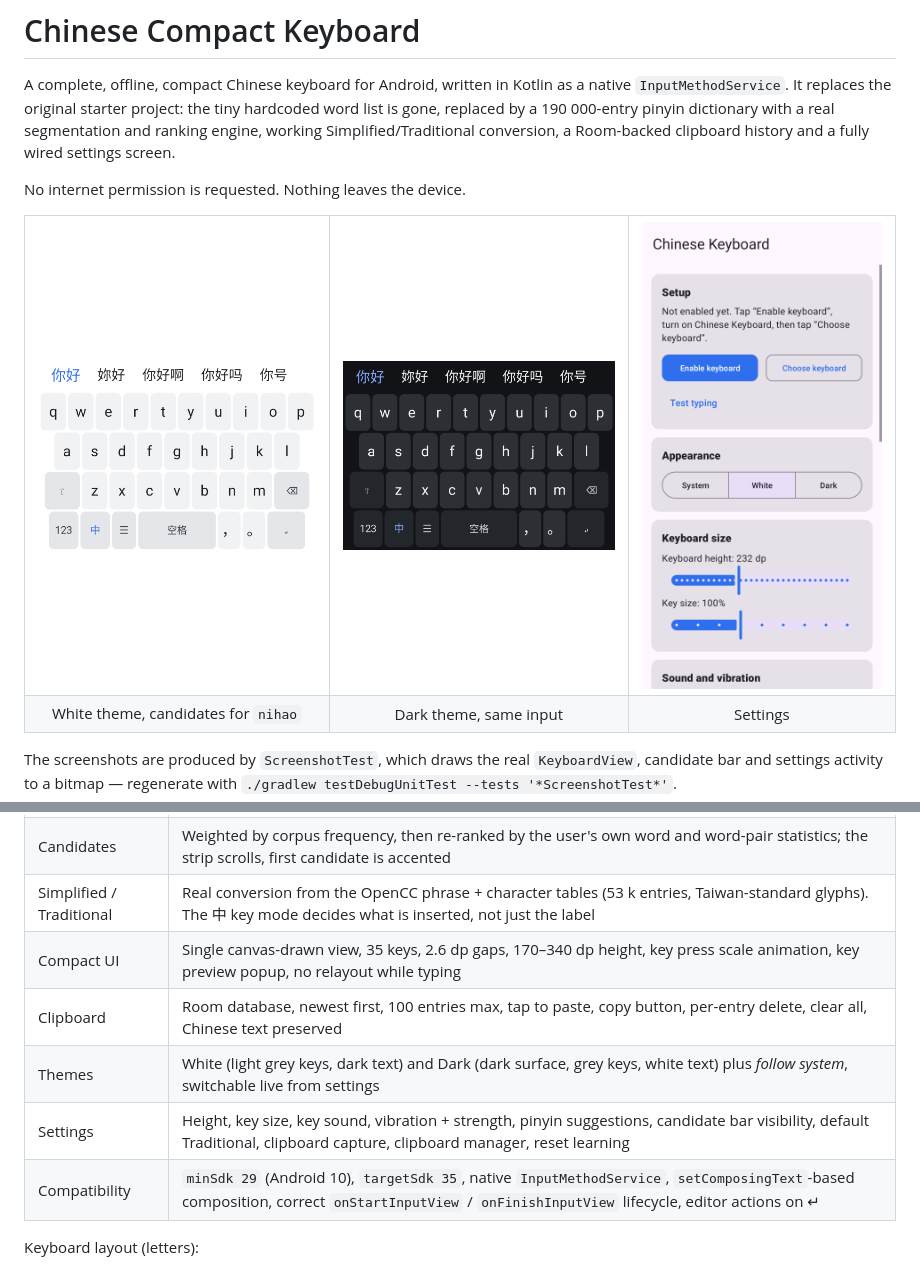
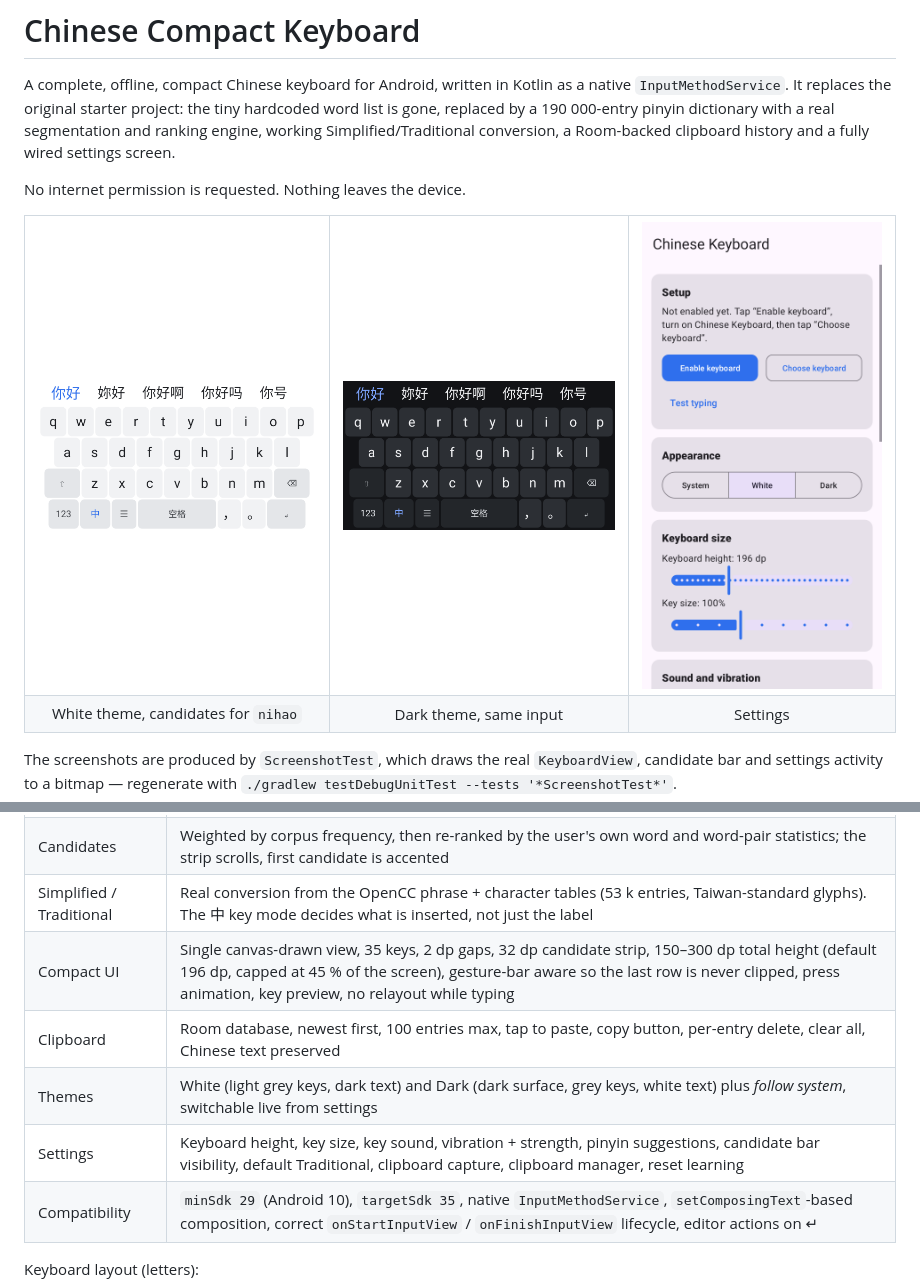
Before and after one commit to technicalnihilist-lgtm/ChineseCompactKeyboard, a Markdown page: README.md, 2 parts joined by grey strips. Drawn GitHub-style; pictures changed too: docs/screenshots/keyboard-dark.png, docs/screenshots/keyboard-light.png, docs/screenshots/settings.png.

```diff
--- a/README.md
+++ b/README.md
@@ -48,10 +48,10 @@ settings, and the 中/EN key switches between Chinese and English.
 | Pinyin input | Tone-independent, offline, 190 k words + 29 k characters, syllable segmentation with alternative readings (`xian` → 先 / 西安), prefix typing (`nih` → 你好), word-level sentence composition (`jintiantianqihenhao` → 今天天气很好) |
 | Candidates | Weighted by corpus frequency, then re-ranked by the user's own word and word-pair statistics; the strip scrolls, first candidate is accented |
 | Simplified / Traditional | Real conversion from the OpenCC phrase + character tables (53 k entries, Taiwan-standard glyphs). The 中 key mode decides what is inserted, not just the label |
-| Compact UI | Single canvas-drawn view, 35 keys, 2.6 dp gaps, 170–340 dp height, key press scale animation, key preview popup, no relayout while typing |
+| Compact UI | Single canvas-drawn view, 35 keys, 2 dp gaps, 32 dp candidate strip, 150–300 dp total height (default 196 dp, capped at 45 % of the screen), gesture-bar aware so the last row is never clipped, press animation, key preview, no relayout while typing |
 | Clipboard | Room database, newest first, 100 entries max, tap to paste, copy button, per-entry delete, clear all, Chinese text preserved |
 | Themes | White (light grey keys, dark text) and Dark (dark surface, grey keys, white text) plus *follow system*, switchable live from settings |
-| Settings | Height, key size, key sound, vibration + strength, pinyin suggestions, candidate bar visibility, default Traditional, clipboard capture, clipboard manager, reset learning |
+| Settings | Keyboard height, key size, key sound, vibration + strength, pinyin suggestions, candidate bar visibility, default Traditional, clipboard capture, clipboard manager, reset learning |
 | Compatibility | `minSdk 29` (Android 10), `targetSdk 35`, native `InputMethodService`, `setComposingText`-based composition, correct `onStartInputView` / `onFinishInputView` lifecycle, editor actions on ↵ |
 
 Keyboard layout (letters):
```
Also changed, not shown: CHANGELOG.md (+15 -0 lines), 9 other files.
